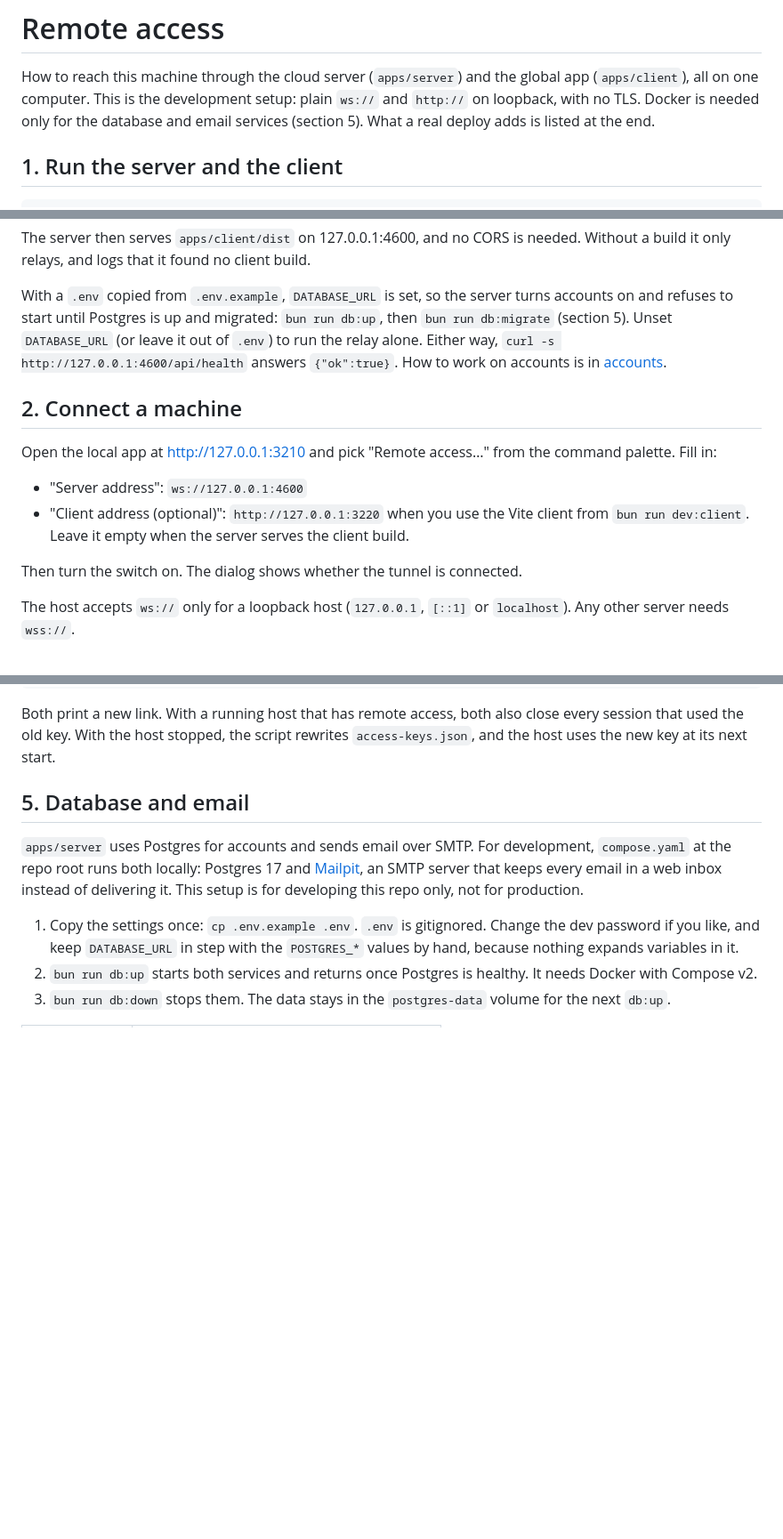
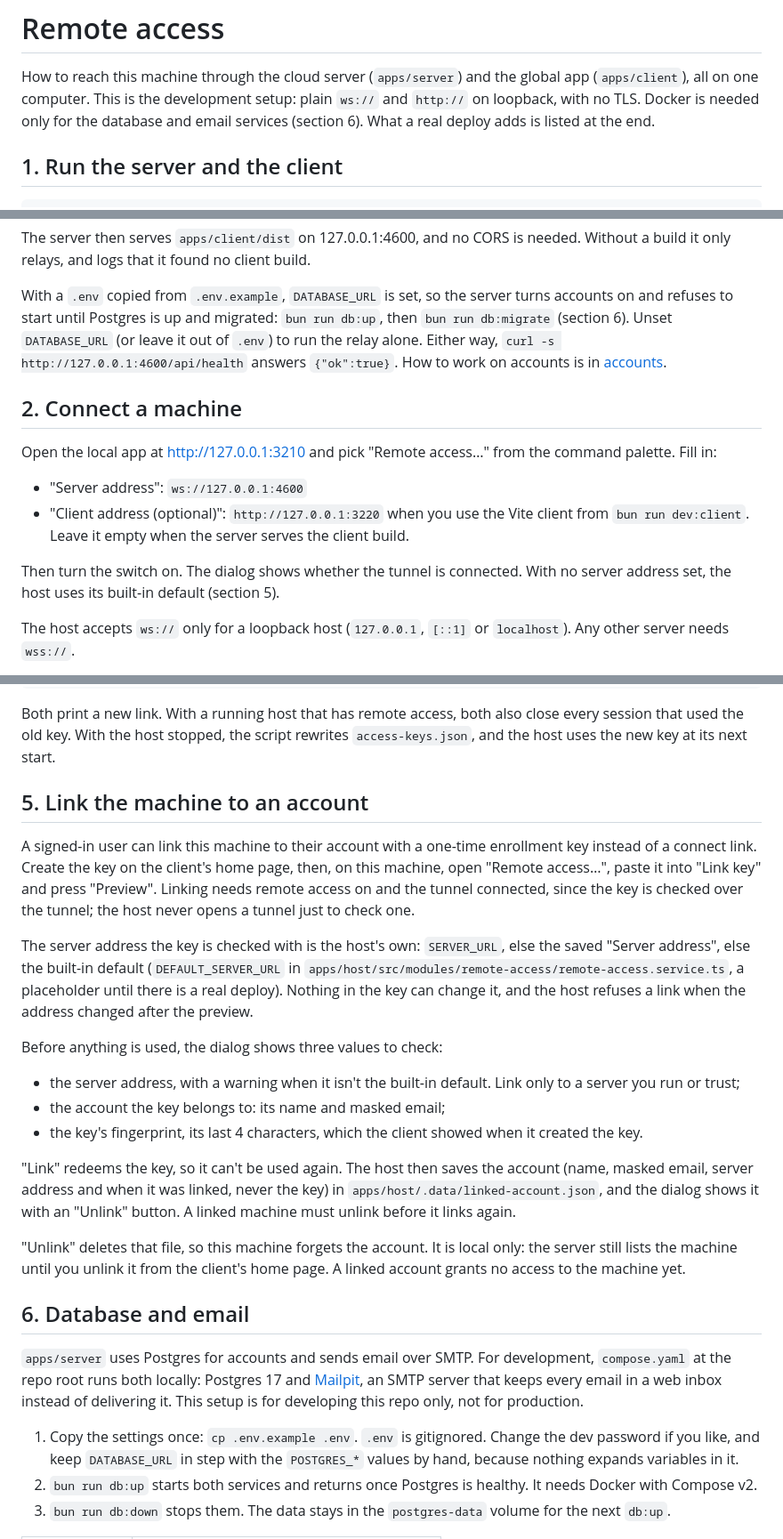
Before and after one commit to chundawatchatar/workspace-poc, a Markdown page: docs/remote-access.md, 3 parts joined by grey strips. Shown at 89% size. GitHub-like rendering; blank space fills up the shorter version.

Commit message:
docs: describe linking a machine with an enrollment key
Co-Authored-By: Claude Opus 5.5 <noreply@anthropic.com>

```diff
--- a/docs/remote-access.md
+++ b/docs/remote-access.md
@@ -3,7 +3,7 @@
 How to reach this machine through the cloud server (`apps/server`) and the global
 app (`apps/client`), all on one computer. This is the development setup: plain
 `ws://` and `http://` on loopback, with no TLS. Docker is needed only for the
-database and email services (section 5). What a real deploy adds is listed at
+database and email services (section 6). What a real deploy adds is listed at
 the end.
 
 ## 1. Run the server and the client
@@ -34,7 +34,7 @@ needed. Without a build it only relays, and logs that it found no client build.
 
 With a `.env` copied from `.env.example`, `DATABASE_URL` is set, so the server
 turns accounts on and refuses to start until Postgres is up and migrated:
-`bun run db:up`, then `bun run db:migrate` (section 5). Unset `DATABASE_URL`
+`bun run db:up`, then `bun run db:migrate` (section 6). Unset `DATABASE_URL`
 (or leave it out of `.env`) to run the relay alone. Either way,
 `curl -s http://127.0.0.1:4600/api/health` answers `{"ok":true}`. How to work
 on accounts is in [accounts](accounts.md).
@@ -49,7 +49,8 @@ command palette. Fill in:
   client from `bun run dev:client`. Leave it empty when the server serves the
   client build.
 
-Then turn the switch on. The dialog shows whether the tunnel is connected.
+Then turn the switch on. The dialog shows whether the tunnel is connected. With
+no server address set, the host uses its built-in default (section 5).
 
 The host accepts `ws://` only for a loopback host (`127.0.0.1`, `[::1]` or
 `localhost`). Any other server needs `wss://`.
@@ -109,7 +112,39 @@ Both print a new link. With a running host that has remote access, both also
 close every session that used the old key. With the host stopped, the script
 rewrites `access-keys.json`, and the host uses the new key at its next start.
 
-## 5. Database and email
+## 5. Link the machine to an account
+
+A signed-in user can link this machine to their account with a one-time
+enrollment key instead of a connect link. Create the key on the client's home
+page, then, on this machine, open "Remote access…", paste it into "Link key"
+and press "Preview". Linking needs remote access on and the tunnel connected,
+since the key is checked over the tunnel; the host never opens a tunnel just
+to check one.
+
+The server address the key is checked with is the host's own: `SERVER_URL`,
+else the saved "Server address", else the built-in default
+(`DEFAULT_SERVER_URL` in `apps/host/src/modules/remote-access/remote-access.service.ts`,
+a placeholder until there is a real deploy). Nothing in the key can change it,
+and the host refuses a link when the address changed after the preview.
+
+Before anything is used, the dialog shows three values to check:
+
+- the server address, with a warning when it isn't the built-in default. Link
+  only to a server you run or trust;
+- the account the key belongs to: its name and masked email;
+- the key's fingerprint, its last 4 characters, which the client showed when it
+  created the key.
+
+"Link" redeems the key, so it can't be used again. The host then saves the
+account (name, masked email, server address and when it was linked, never the
+key) in `apps/host/.data/linked-account.json`, and the dialog shows it with an
+"Unlink" button. A linked machine must unlink before it links again.
+
+"Unlink" deletes that file, so this machine forgets the account. It is local
+only: the server still lists the machine until you unlink it from the client's
+home page. A linked account grants no access to the machine yet.
+
+## 6. Database and email
 
 `apps/server` uses Postgres for accounts and sends email over SMTP. For development, `compose.yaml` at the repo root
 runs both locally: Postgres 17 and [Mailpit](https://mailpit.axllent.org/), an SMTP server that keeps every email in
```
Also changed, not shown: other parts of docs/remote-access.md (+3 -1 lines), docs/accounts.md (+2 -2 lines).
